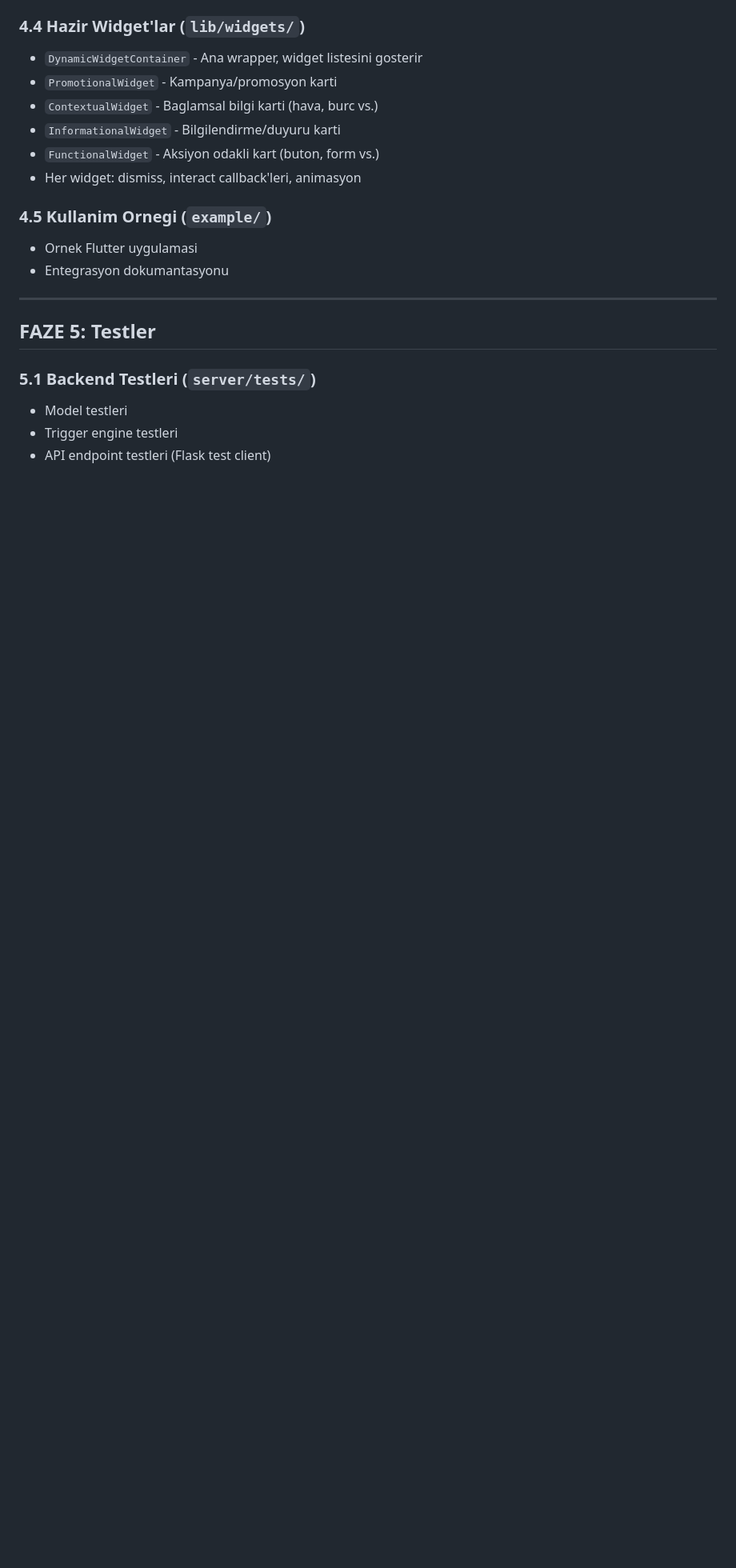
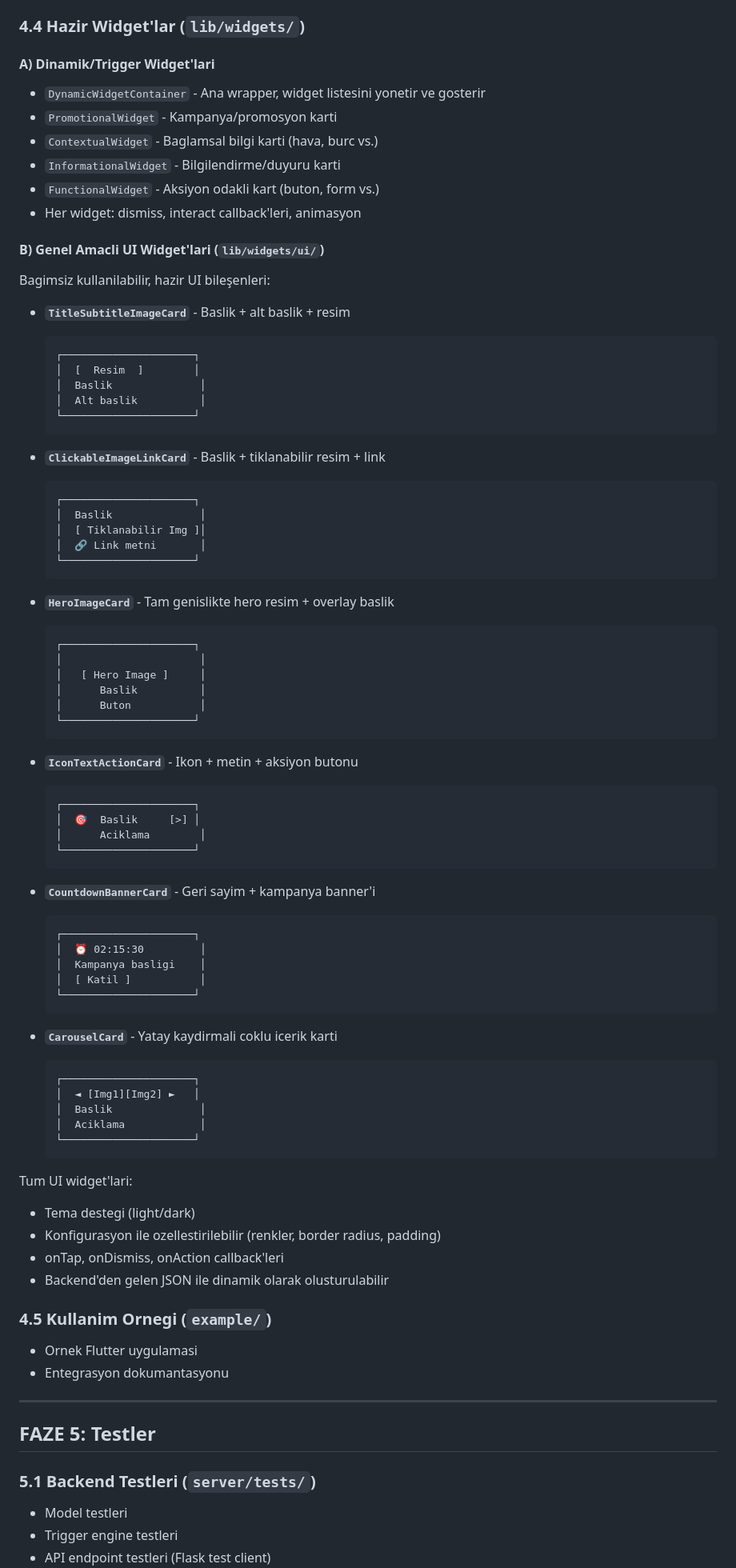
Before and after one commit to bmnova/intyx-dynamic-widget, a Markdown page: PLAN.md, the part around one of its changes. Shown at 80% size. Rendered like a GitHub page; blank space fills up the shorter version.

Commit message:
Add UI widget catalog to plan: 6 ready-made card components
https://claude.ai/code/session_012nBnzWgZWShim1b7FGxK6B

````diff
--- a/PLAN.md
+++ b/PLAN.md
@@ -91,12 +91,77 @@
 - `firebase_service.dart` - Firestore realtime listener'lar
 
 ### 4.4 Hazir Widget'lar (`lib/widgets/`)
-- `DynamicWidgetContainer` - Ana wrapper, widget listesini gosterir
+
+#### A) Dinamik/Trigger Widget'lari
+- `DynamicWidgetContainer` - Ana wrapper, widget listesini yonetir ve gosterir
 - `PromotionalWidget` - Kampanya/promosyon karti
 - `ContextualWidget` - Baglamsal bilgi karti (hava, burc vs.)
 - `InformationalWidget` - Bilgilendirme/duyuru karti
 - `FunctionalWidget` - Aksiyon odakli kart (buton, form vs.)
 - Her widget: dismiss, interact callback'leri, animasyon
+
+#### B) Genel Amacli UI Widget'lari (`lib/widgets/ui/`)
+Bagimsiz kullanilabilir, hazir UI bileşenleri:
+
+- **`TitleSubtitleImageCard`** - Baslik + alt baslik + resim
+  ```
+  ┌─────────────────────┐
+  │  [  Resim  ]        │
+  │  Baslik              │
+  │  Alt baslik          │
+  └─────────────────────┘
+  ```
+
+- **`ClickableImageLinkCard`** - Baslik + tiklanabilir resim + link
+  ```
+  ┌─────────────────────┐
+  │  Baslik              │
+  │  [ Tiklanabilir Img ]│
+  │  🔗 Link metni       │
+  └─────────────────────┘
+  ```
+
+- **`HeroImageCard`** - Tam genislikte hero resim + overlay baslik
+  ```
+  ┌─────────────────────┐
+  │                      │
+  │   [ Hero Image ]     │
+  │      Baslik          │
+  │      Buton           │
+  └─────────────────────┘
+  ```
+
+- **`IconTextActionCard`** - Ikon + metin + aksiyon butonu
+  ```
+  ┌─────────────────────┐
+  │  🎯  Baslik     [>] │
+  │      Aciklama        │
+  └─────────────────────┘
+  ```
+
+- **`CountdownBannerCard`** - Geri sayim + kampanya banner'i
+  ```
+  ┌─────────────────────┐
+  │  ⏰ 02:15:30         │
+  │  Kampanya basligi    │
+  │  [ Katil ]           │
+  └─────────────────────┘
+  ```
+
+- **`CarouselCard`** - Yatay kaydirmali coklu icerik karti
+  ```
+  ┌─────────────────────┐
+  │  ◄ [Img1][Img2] ►   │
+  │  Baslik              │
+  │  Aciklama            │
+  └─────────────────────┘
+  ```
+
+Tum UI widget'lari:
+- Tema destegi (light/dark)
+- Konfigurasyon ile ozellestirilebilir (renkler, border radius, padding)
+- onTap, onDismiss, onAction callback'leri
+- Backend'den gelen JSON ile dinamik olarak olusturulabilir
 
 ### 4.5 Kullanim Ornegi (`example/`)
 - Ornek Flutter uygulamasi
````
Also changed, not shown: other parts of PLAN.md (+8 -1 lines).
